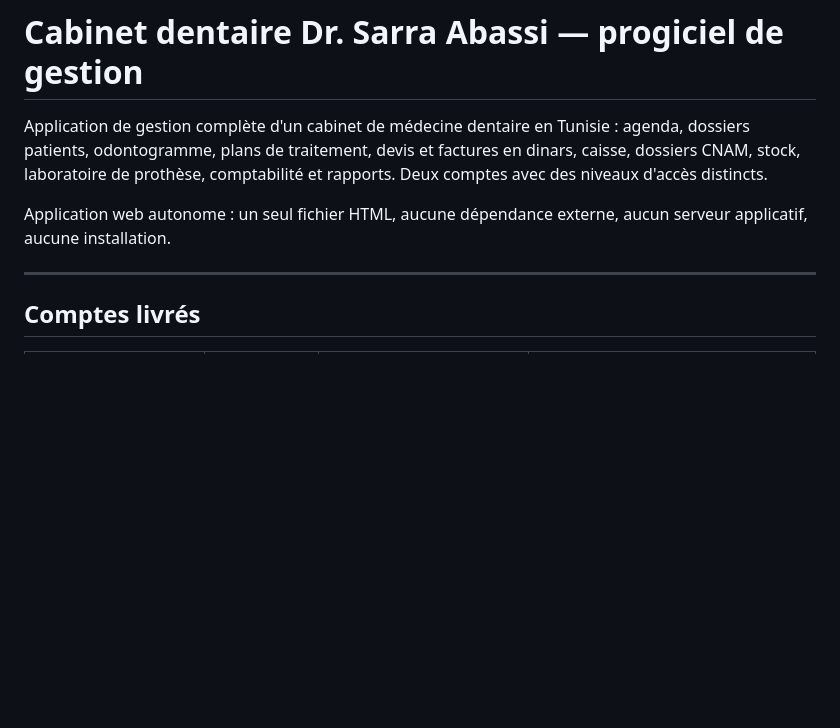
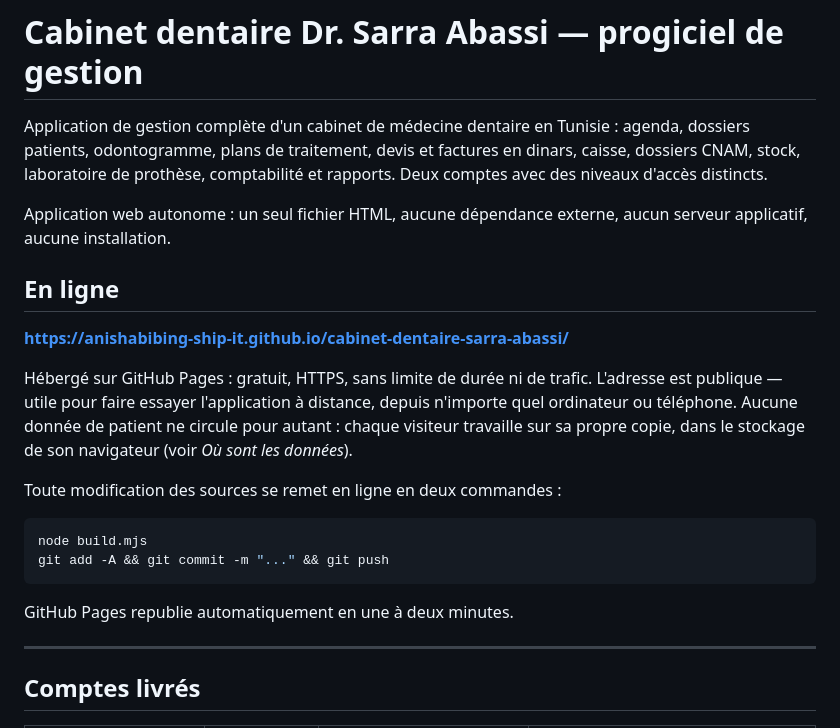
Before and after one commit to anishabibing-ship-it/cabinet-dentaire-sarra-abassi, a Markdown page: README.md, the part around the change. Drawn GitHub-style; blank space fills up the shorter version.

Commit message:
Documente l adresse publique GitHub Pages
Le progiciel est servi en HTTPS depuis
https://anishabibing-ship-it.github.io/cabinet-dentaire-sarra-abassi/
Verifie a distance : connexion des deux comptes, changement de mot de
passe impose, 13 modules sans erreur, cloisonnement de l assistante,
persistance localStorage confirmee par relecture, affichage mobile.

Co-Authored-By: Claude Opus 5 <noreply@anthropic.com>

````diff
--- a/README.md
+++ b/README.md
@@ -7,6 +7,25 @@ et rapports. Deux comptes avec des niveaux d'accès distincts.
 
 Application web autonome : un seul fichier HTML, aucune dépendance externe,
 aucun serveur applicatif, aucune installation.
+
+## En ligne
+
+**https://anishabibing-ship-it.github.io/cabinet-dentaire-sarra-abassi/**
+
+Hébergé sur GitHub Pages : gratuit, HTTPS, sans limite de durée ni de trafic.
+L'adresse est publique — utile pour faire essayer l'application à distance,
+depuis n'importe quel ordinateur ou téléphone. Aucune donnée de patient ne
+circule pour autant : chaque visiteur travaille sur sa propre copie, dans le
+stockage de son navigateur (voir *Où sont les données*).
+
+Toute modification des sources se remet en ligne en deux commandes :
+
+```bash
+node build.mjs
+git add -A && git commit -m "..." && git push
+```
+
+GitHub Pages republie automatiquement en une à deux minutes.
 
 ---
 
````
